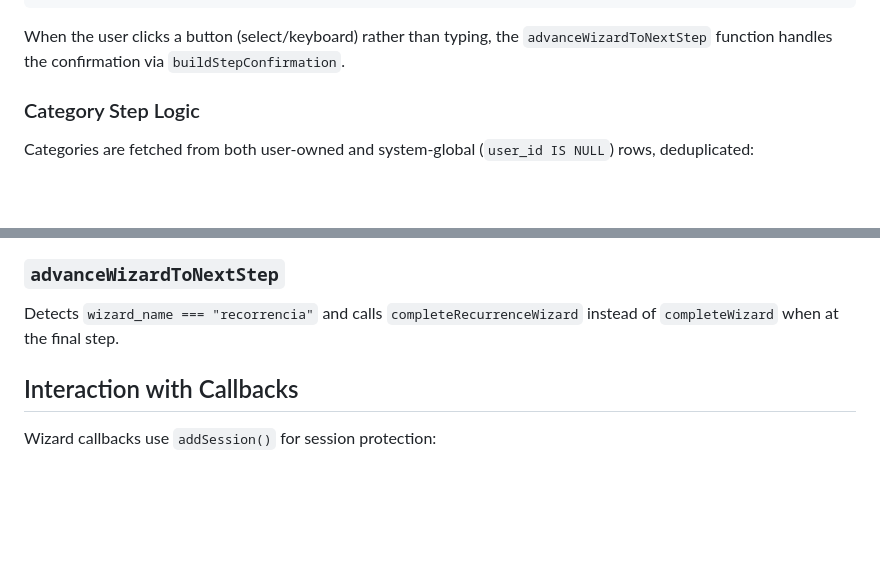
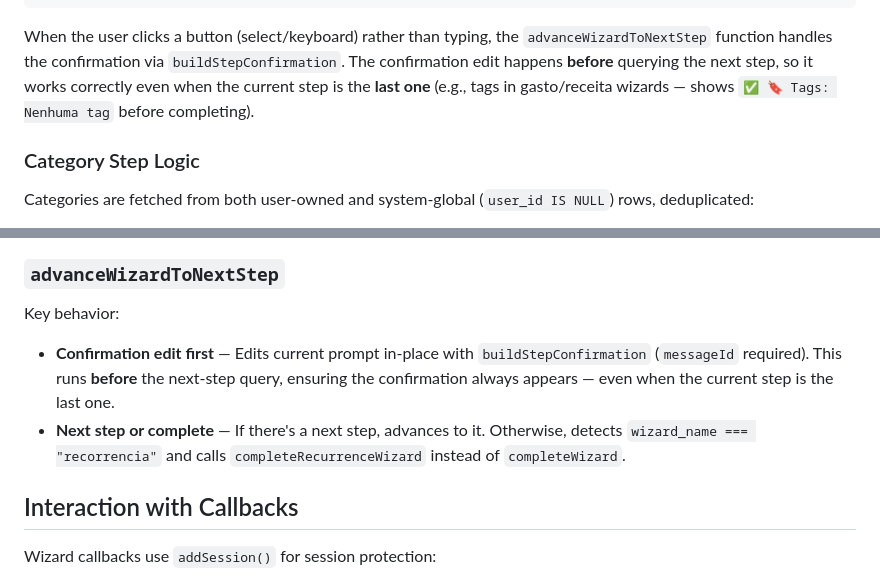
Before and after one commit to duducp/patofinance, a Markdown page: docs/architecture/wizard.md, 2 parts joined by grey strips. Rendered like a GitHub page; blank space fills up the shorter version.

````diff
--- a/docs/architecture/wizard.md
+++ b/docs/architecture/wizard.md
@@ -151,7 +151,7 @@ if (stepKey === "amount") {
 }
 ```
 
-When the user clicks a button (select/keyboard) rather than typing, the `advanceWizardToNextStep` function handles the confirmation via `buildStepConfirmation`.
+When the user clicks a button (select/keyboard) rather than typing, the `advanceWizardToNextStep` function handles the confirmation via `buildStepConfirmation`. The confirmation edit happens **before** querying the next step, so it works correctly even when the current step is the **last one** (e.g., tags in gasto/receita wizards — shows `✅ 🔖 Tags: Nenhuma tag` before completing).
 
 ### Category Step Logic
 
@@ -190,7 +190,10 @@ When all steps are done for recorrencia:
 5. Send success message with frequency label
 
 ### `advanceWizardToNextStep`
-Detects `wizard_name === "recorrencia"` and calls `completeRecurrenceWizard` instead of `completeWizard` when at the final step.
+
+Key behavior:
+- **Confirmation edit first** — Edits current prompt in-place with `buildStepConfirmation` (`messageId` required). This runs **before** the next-step query, ensuring the confirmation always appears — even when the current step is the last one.
+- **Next step or complete** — If there's a next step, advances to it. Otherwise, detects `wizard_name === "recorrencia"` and calls `completeRecurrenceWizard` instead of `completeWizard`.
 
 ## Interaction with Callbacks
 
````
Also changed, not shown: docs/architecture/handlers.md (+3 -2 lines).
